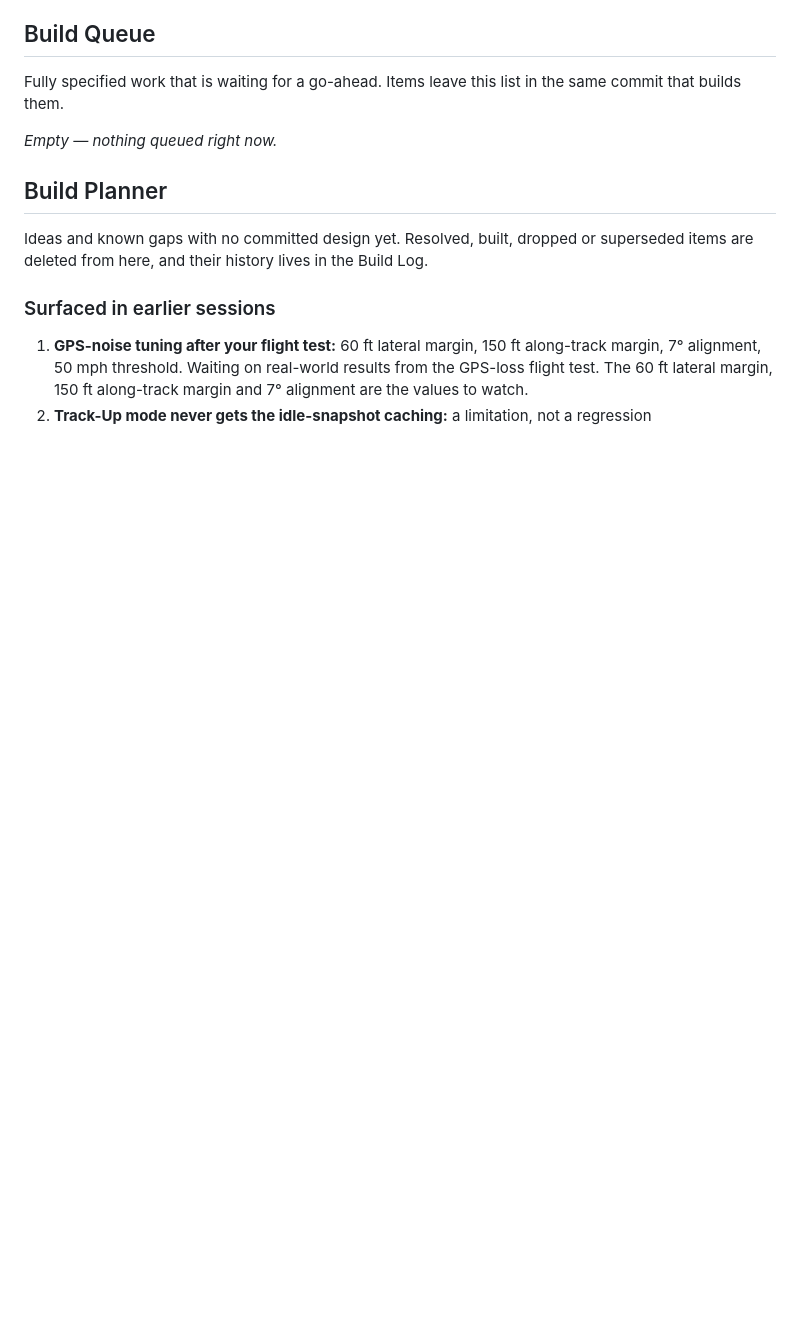
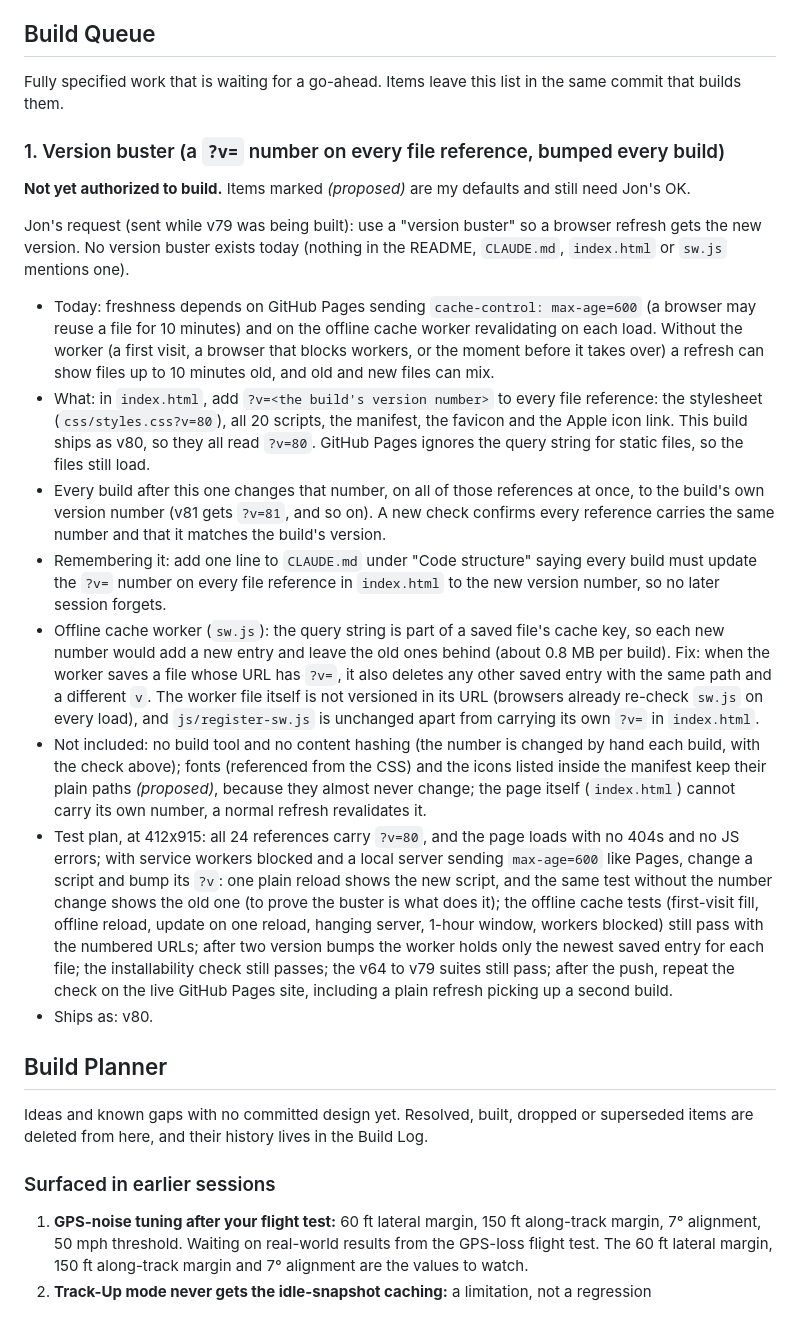
Before and after one commit to TundraJon/Stratosphere, a Markdown page: README.md, the part around the change. GitHub-like rendering; blank space fills up the shorter version.

Commit message:
Queue: version buster (v80)
Co-Authored-By: Claude Sonnet 5.5 <noreply@anthropic.com>
Claude-Session: https://claude.ai/code/session_013wo48Gh5BkZ6AmfYjeQCbh

```diff
--- a/README.md
+++ b/README.md
@@ -318,7 +318,19 @@ Built as spec'd in the Build Queue. Jon expected the approach and landing screen
 
 Fully specified work that is waiting for a go-ahead. Items leave this list in the same commit that builds them.
 
-_Empty — nothing queued right now._
+### 1. Version buster (a `?v=` number on every file reference, bumped every build)
+**Not yet authorized to build.** Items marked *(proposed)* are my defaults and still need Jon's OK.
+
+Jon's request (sent while v79 was being built): use a "version buster" so a browser refresh gets the new version. No version buster exists today (nothing in the README, `CLAUDE.md`, `index.html` or `sw.js` mentions one).
+
+- Today: freshness depends on GitHub Pages sending `cache-control: max-age=600` (a browser may reuse a file for 10 minutes) and on the offline cache worker revalidating on each load. Without the worker (a first visit, a browser that blocks workers, or the moment before it takes over) a refresh can show files up to 10 minutes old, and old and new files can mix.
+- What: in `index.html`, add `?v=<the build's version number>` to every file reference: the stylesheet (`css/styles.css?v=80`), all 20 scripts, the manifest, the favicon and the Apple icon link. This build ships as v80, so they all read `?v=80`. GitHub Pages ignores the query string for static files, so the files still load.
+- Every build after this one changes that number, on all of those references at once, to the build's own version number (v81 gets `?v=81`, and so on). A new check confirms every reference carries the same number and that it matches the build's version.
+- Remembering it: add one line to `CLAUDE.md` under "Code structure" saying every build must update the `?v=` number on every file reference in `index.html` to the new version number, so no later session forgets.
+- Offline cache worker (`sw.js`): the query string is part of a saved file's cache key, so each new number would add a new entry and leave the old ones behind (about 0.8 MB per build). Fix: when the worker saves a file whose URL has `?v=`, it also deletes any other saved entry with the same path and a different `v`. The worker file itself is not versioned in its URL (browsers already re-check `sw.js` on every load), and `js/register-sw.js` is unchanged apart from carrying its own `?v=` in `index.html`.
+- Not included: no build tool and no content hashing (the number is changed by hand each build, with the check above); fonts (referenced from the CSS) and the icons listed inside the manifest keep their plain paths *(proposed)*, because they almost never change; the page itself (`index.html`) cannot carry its own number, a normal refresh revalidates it.
+- Test plan, at 412x915: all 24 references carry `?v=80`, and the page loads with no 404s and no JS errors; with service workers blocked and a local server sending `max-age=600` like Pages, change a script and bump its `?v`: one plain reload shows the new script, and the same test without the number change shows the old one (to prove the buster is what does it); the offline cache tests (first-visit fill, offline reload, update on one reload, hanging server, 1-hour window, workers blocked) still pass with the numbered URLs; after two version bumps the worker holds only the newest saved entry for each file; the installability check still passes; the v64 to v79 suites still pass; after the push, repeat the check on the live GitHub Pages site, including a plain refresh picking up a second build.
+- Ships as: v80.
 
 ## Build Planner
 
```
